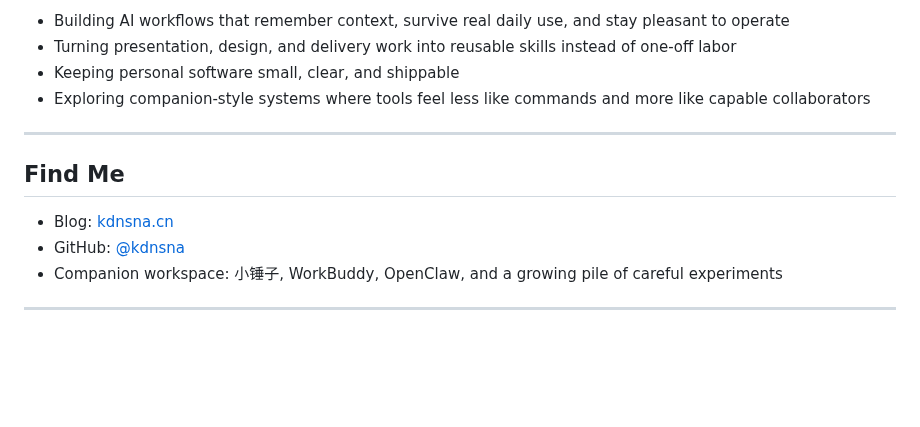
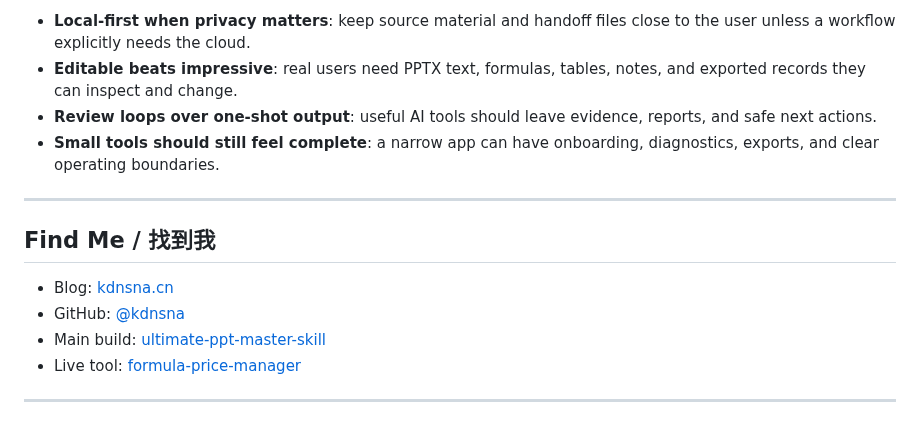
Before and after one commit to kdnsna/kdnsna, a Markdown page: README.md, the part around one of its changes. Rendered like a GitHub page; blank space fills up the shorter version.

```diff
--- a/README.md
+++ b/README.md
@@ -70,16 +75,17 @@ Interests      memory systems / developer experience / personal knowledge tools
 
-- Building AI workflows that remember context, survive real daily use, and stay pleasant to operate
-- Turning presentation, design, and delivery work into reusable skills instead of one-off labor
-- Keeping personal software small, clear, and shippable
-- Exploring companion-style systems where tools feel less like commands and more like capable collaborators
+- **Local-first when privacy matters**: keep source material and handoff files close to the user unless a workflow explicitly needs the cloud.
+- **Editable beats impressive**: real users need PPTX text, formulas, tables, notes, and exported records they can inspect and change.
+- **Review loops over one-shot output**: useful AI tools should leave evidence, reports, and safe next actions.
+- **Small tools should still feel complete**: a narrow app can have onboarding, diagnostics, exports, and clear operating boundaries.
 
 ---
 
-## Find Me
+## Find Me / 找到我
 
 - Blog: [kdnsna.cn](https://kdnsna.cn)
 - GitHub: [@kdnsna](https://github.com/kdnsna)
-- Companion workspace: 小锤子, WorkBuddy, OpenClaw, and a growing pile of careful experiments
+- Main build: [ultimate-ppt-master-skill](https://github.com/kdnsna/ultimate-ppt-master-skill)
+- Live tool: [formula-price-manager](https://kdnsna.github.io/formula-price-manager/)
 
 ---
 
```
Also changed, not shown: other parts of README.md (+38 -33 lines), assets/profile-header.png.
